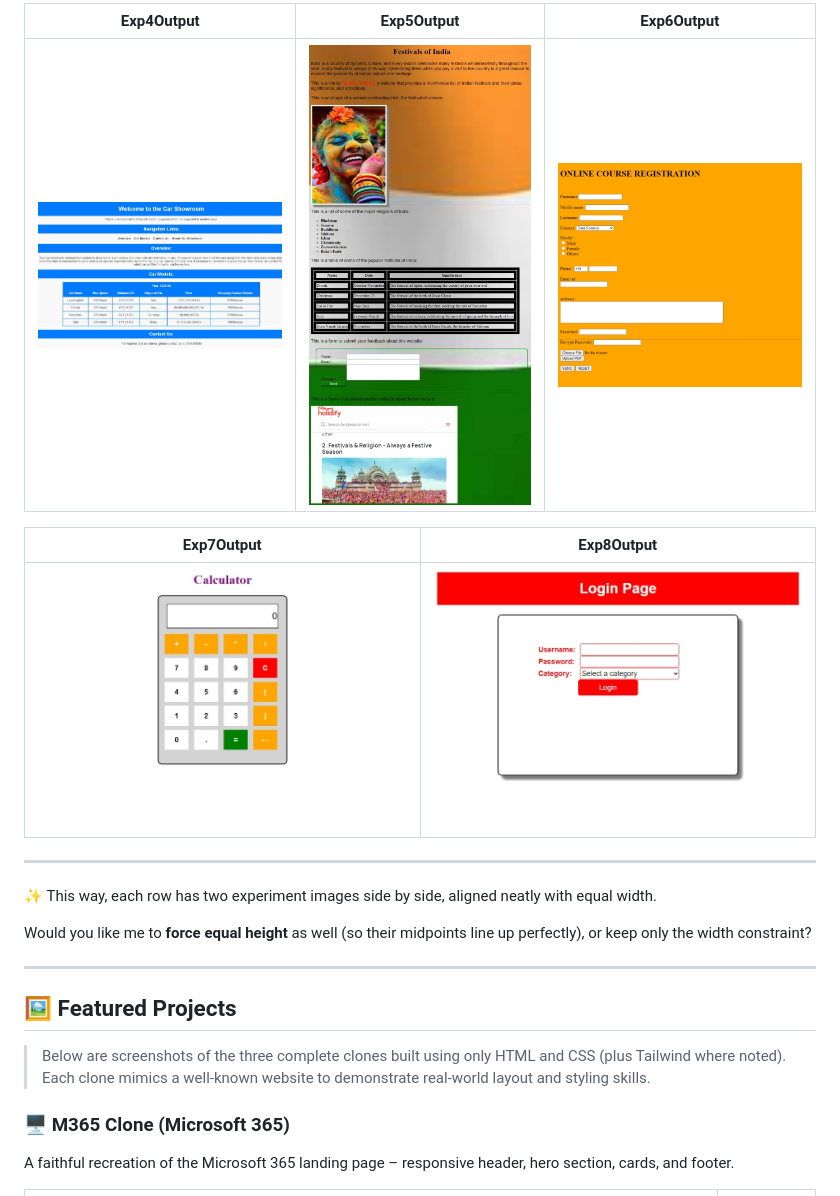
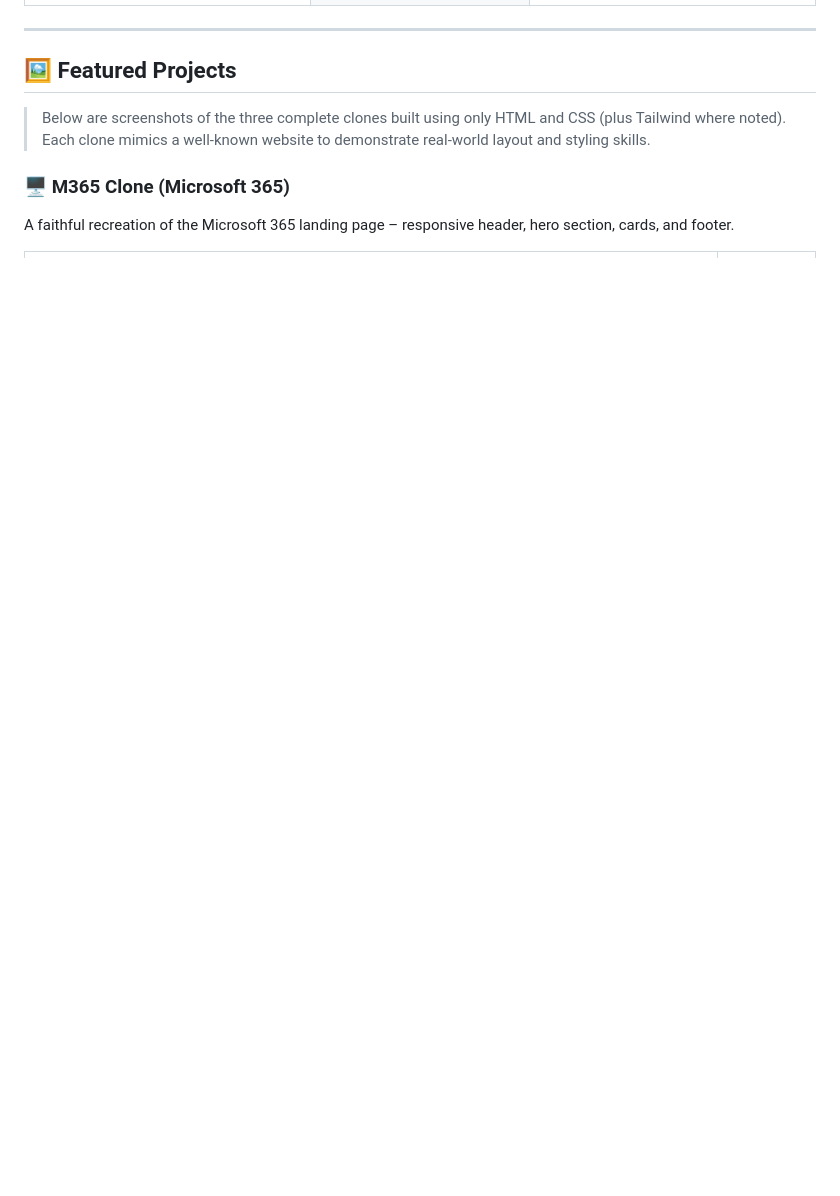
Before and after one commit to Kratugautam99/HTML-and-CSS-Learning, a Markdown page: ReadMe.md, the part around one of its changes. Drawn GitHub-style; blank space fills up the shorter version.

```diff
--- a/ReadMe.md
+++ b/ReadMe.md
@@ -125,18 +168,4 @@ Academic Practical Assignment Works of creating various HTML and CSS Pages :-
 
-| Exp4Output | Exp5Output | Exp6Output |
-|:----------:|:----------:|:----------:|
-| <img src="Demonstration/Exp4Output.jpeg" width="300"/> | <img src="Demonstration/Exp5Output.jpeg" width="300"/> | <img src="Demonstration/Exp6Output.jpeg" width="300"/> |
-
-| Exp7Output | Exp8Output |
-|:----------:|:----------:|
-| <img src="Demonstration/Exp7Output.jpeg" width="500"/> | <img src="Demonstration/Exp8Output.jpeg" width="500"/> |
-
-
----
-
-✨ This way, each row has two experiment images side by side, aligned neatly with equal width.
-
-Would you like me to **force equal height** as well (so their midpoints line up perfectly), or keep only the width constraint?
 
 ---
 
```
Also changed, not shown: other parts of ReadMe.md (+46 -3 lines).
